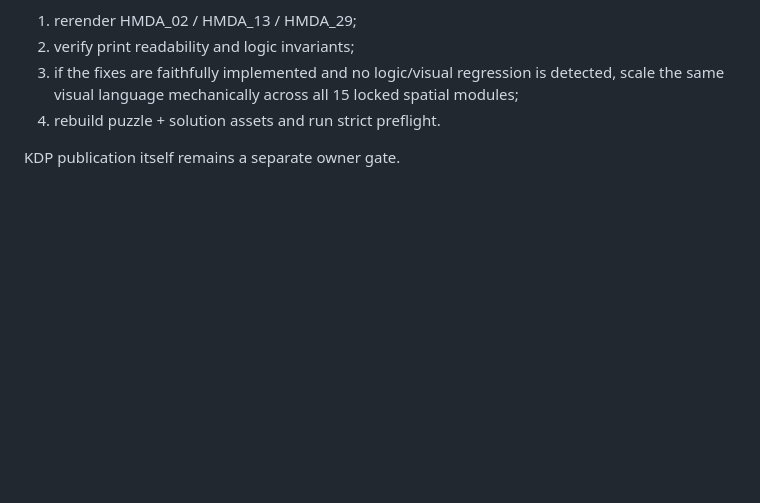
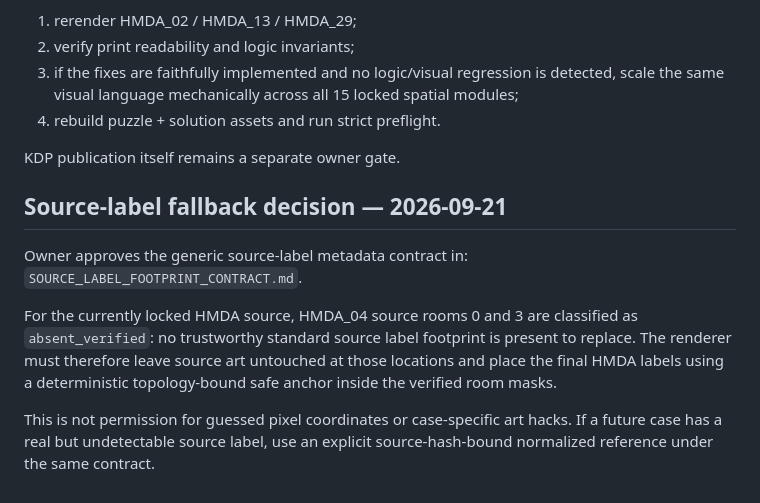
Before and after one commit to riseshineevolve-source/RISE.SHINE.EVOLVE, a Markdown page: tools/detective-book-factory/OWNER_GATE_MAP_FACTORY.md, the part around the change. GitHub-like rendering; blank space fills up the shorter version.

Commit message:
Detective: record HMDA_04 absent-label owner decision

```diff
--- a/tools/detective-book-factory/OWNER_GATE_MAP_FACTORY.md
+++ b/tools/detective-book-factory/OWNER_GATE_MAP_FACTORY.md
@@ -174,3 +174,13 @@ After applying only these listed presentation fixes:
 4. rebuild puzzle + solution assets and run strict preflight.
 
 KDP publication itself remains a separate owner gate.
+
+
+## Source-label fallback decision — 2026-09-21
+
+Owner approves the generic source-label metadata contract in:
+`SOURCE_LABEL_FOOTPRINT_CONTRACT.md`.
+
+For the currently locked HMDA source, HMDA_04 source rooms 0 and 3 are classified as `absent_verified`: no trustworthy standard source label footprint is present to replace. The renderer must therefore leave source art untouched at those locations and place the final HMDA labels using a deterministic topology-bound safe anchor inside the verified room masks.
+
+This is not permission for guessed pixel coordinates or case-specific art hacks. If a future case has a real but undetectable source label, use an explicit source-hash-bound normalized reference under the same contract.
```
